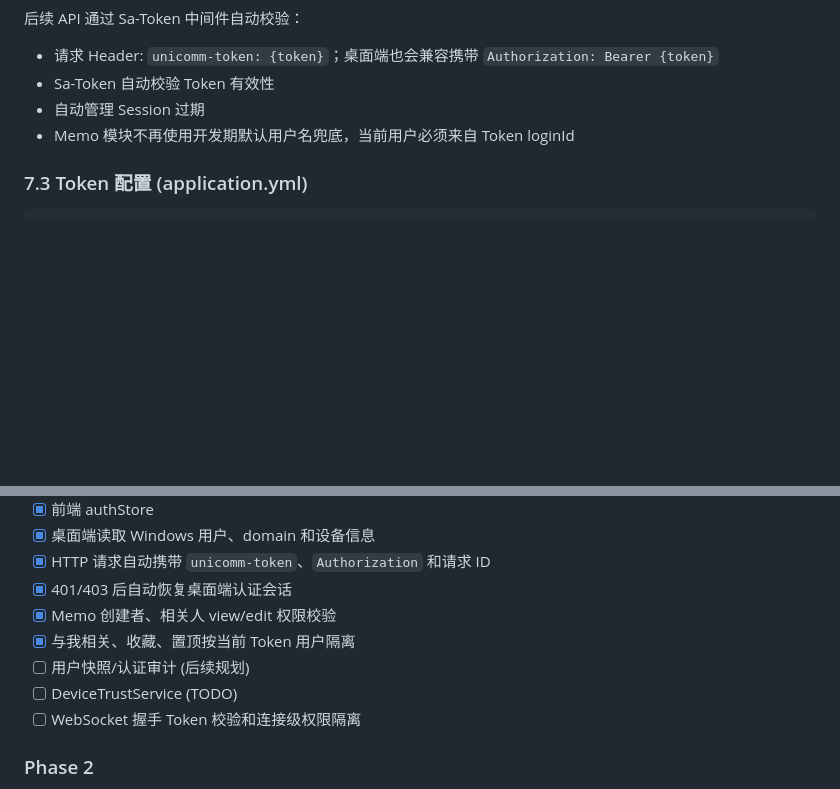
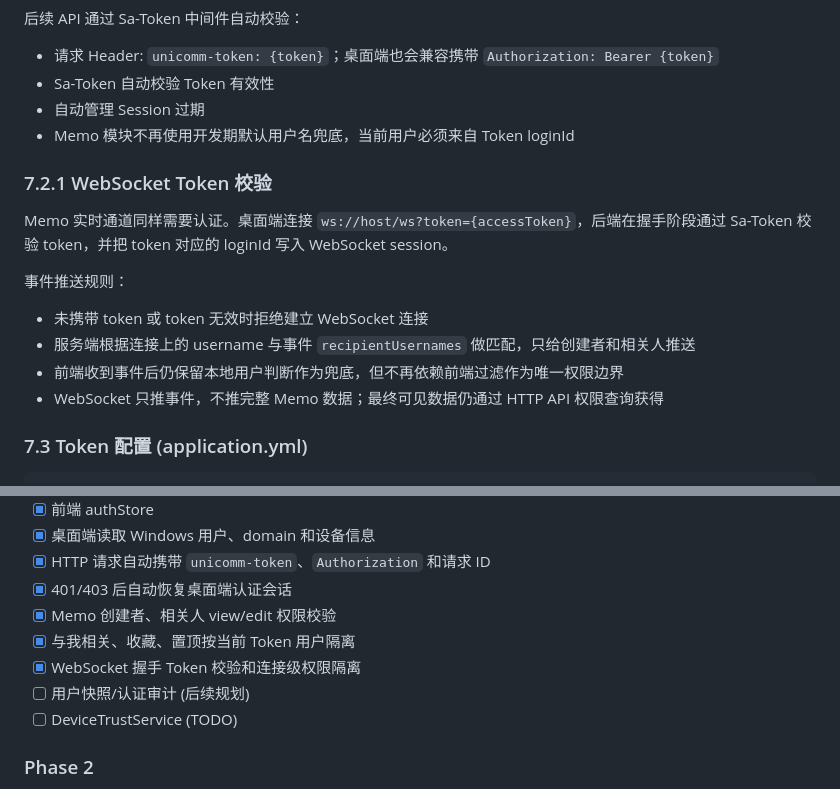
Before and after one commit to EvanZhaoi/unicomm-planning, a Markdown page: docs/08-认证架构设计.md, 2 parts joined by grey strips. Rendered like a GitHub page; blank space fills up the shorter version.

Commit message:
docs: update websocket auth status

````diff
--- a/docs/08-认证架构设计.md
+++ b/docs/08-认证架构设计.md
@@ -389,6 +389,16 @@ String token = StpUtil.getTokenValue();
 - 自动管理 Session 过期
 - Memo 模块不再使用开发期默认用户名兜底，当前用户必须来自 Token loginId
 
+### 7.2.1 WebSocket Token 校验
+
+Memo 实时通道同样需要认证。桌面端连接 `ws://host/ws?token={accessToken}`，后端在握手阶段通过 Sa-Token 校验 token，并把 token 对应的 loginId 写入 WebSocket session。
+
+事件推送规则：
+- 未携带 token 或 token 无效时拒绝建立 WebSocket 连接
+- 服务端根据连接上的 username 与事件 `recipientUsernames` 做匹配，只给创建者和相关人推送
+- 前端收到事件后仍保留本地用户判断作为兜底，但不再依赖前端过滤作为唯一权限边界
+- WebSocket 只推事件，不推完整 Memo 数据；最终可见数据仍通过 HTTP API 权限查询获得
+
 ### 7.3 Token 配置 (application.yml)
 
 ```yaml
@@ -611,9 +621,9 @@ verifyDesktopApi(request)
 - [x] 401/403 后自动恢复桌面端认证会话
 - [x] Memo 创建者、相关人 view/edit 权限校验
 - [x] 与我相关、收藏、置顶按当前 Token 用户隔离
+- [x] WebSocket 握手 Token 校验和连接级权限隔离
 - [ ] 用户快照/认证审计 (后续规划)
 - [ ] DeviceTrustService (TODO)
-- [ ] WebSocket 握手 Token 校验和连接级权限隔离
 
 ### Phase 2
 
````
Also changed, not shown: docs/00-README.md (+1 -1 lines), docs/06-桌面端目录结构.md (+1 -1 lines).
